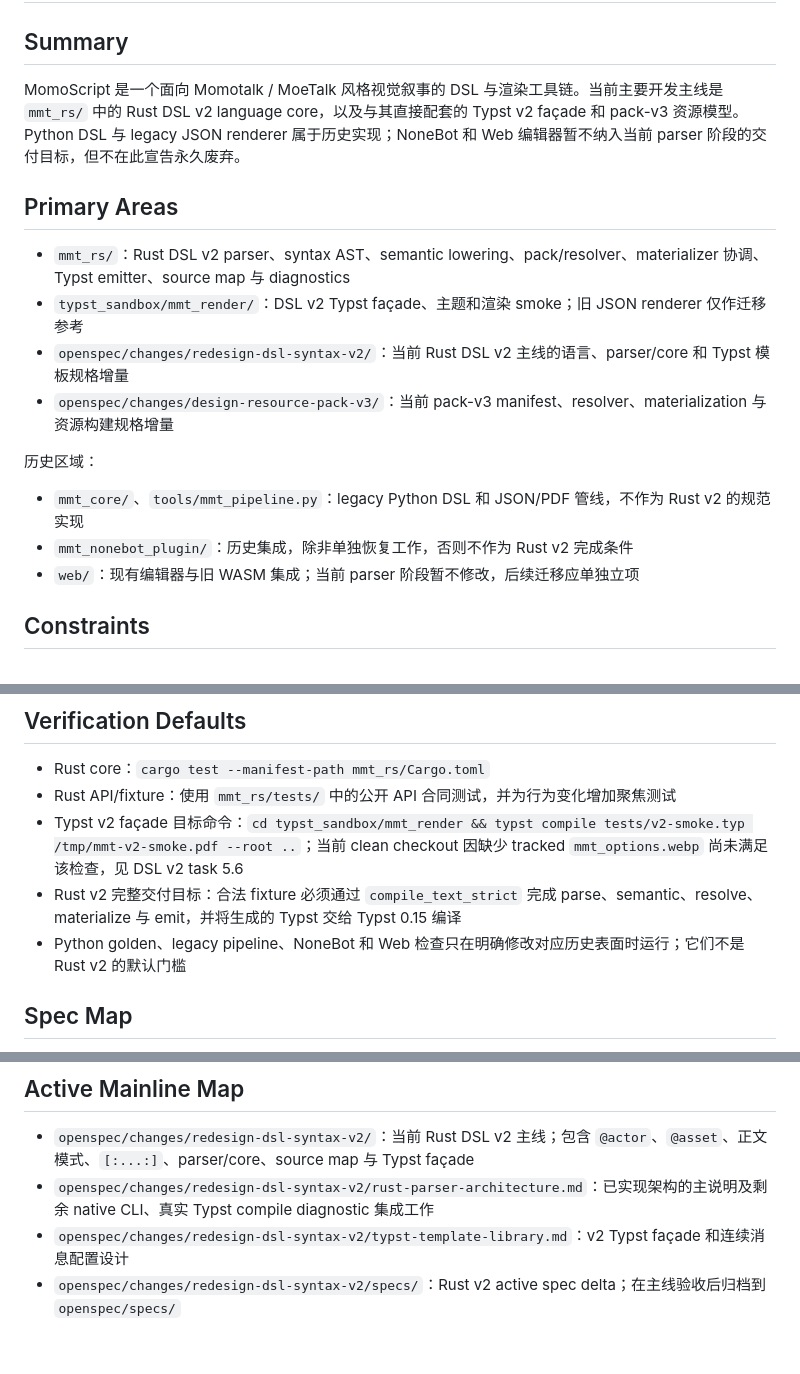
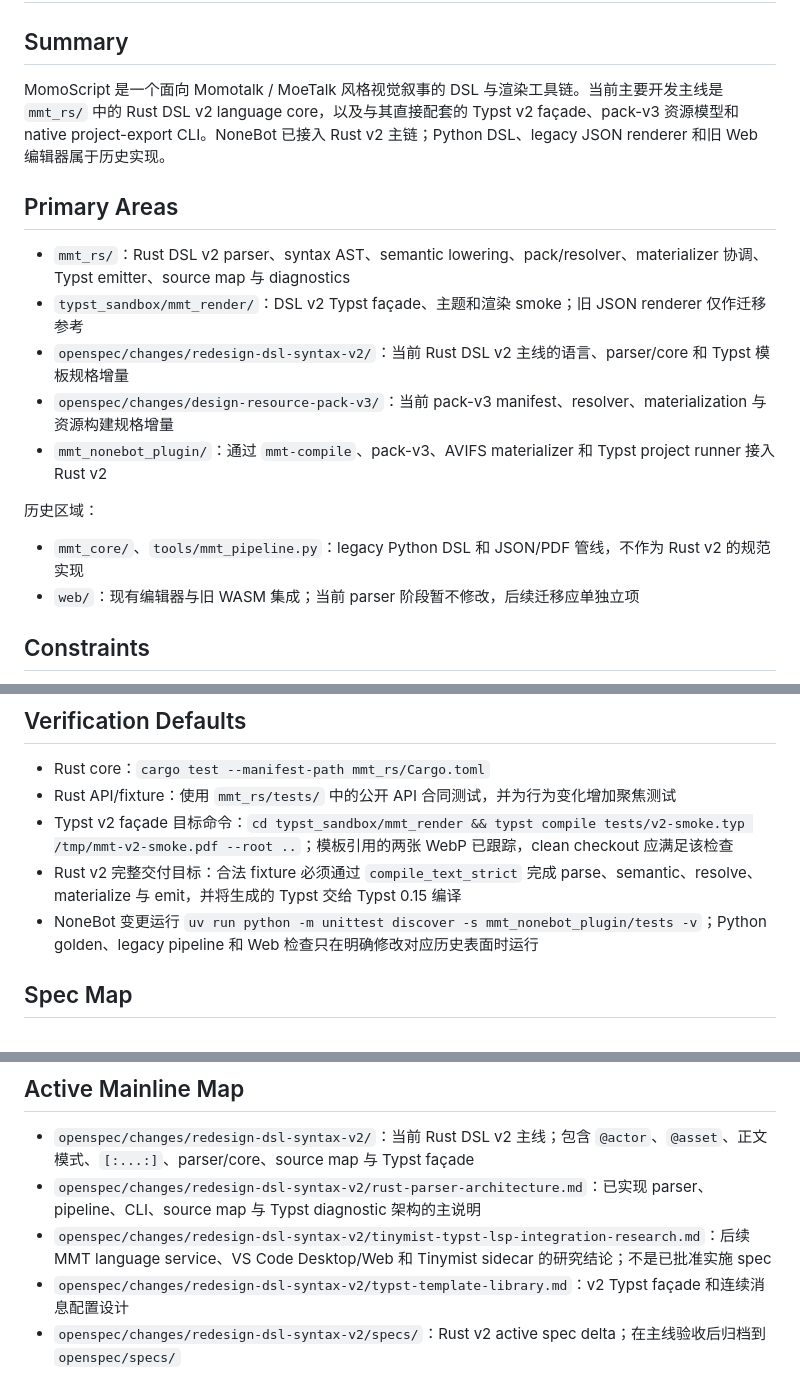
Before and after one commit to xiyihan0/MomoScript, a Markdown page: openspec/project.md, 3 parts joined by grey strips. Rendered like a GitHub page; blank space fills up the shorter version.

```diff
--- a/openspec/project.md
+++ b/openspec/project.md
@@ -2,7 +2,7 @@
 
 ## Summary
 
-MomoScript 是一个面向 Momotalk / MoeTalk 风格视觉叙事的 DSL 与渲染工具链。当前主要开发主线是 `mmt_rs/` 中的 Rust DSL v2 language core，以及与其直接配套的 Typst v2 façade 和 pack-v3 资源模型。Python DSL 与 legacy JSON renderer 属于历史实现；NoneBot 和 Web 编辑器暂不纳入当前 parser 阶段的交付目标，但不在此宣告永久废弃。
+MomoScript 是一个面向 Momotalk / MoeTalk 风格视觉叙事的 DSL 与渲染工具链。当前主要开发主线是 `mmt_rs/` 中的 Rust DSL v2 language core，以及与其直接配套的 Typst v2 façade、pack-v3 资源模型和 native project-export CLI。NoneBot 已接入 Rust v2 主链；Python DSL、legacy JSON renderer 和旧 Web 编辑器属于历史实现。
 
 ## Primary Areas
 
@@ -10,11 +10,11 @@ MomoScript 是一个面向 Momotalk / MoeTalk 风格视觉叙事的 DSL 与渲
 - `typst_sandbox/mmt_render/`：DSL v2 Typst façade、主题和渲染 smoke；旧 JSON renderer 仅作迁移参考
 - `openspec/changes/redesign-dsl-syntax-v2/`：当前 Rust DSL v2 主线的语言、parser/core 和 Typst 模板规格增量
 - `openspec/changes/design-resource-pack-v3/`：当前 pack-v3 manifest、resolver、materialization 与资源构建规格增量
+- `mmt_nonebot_plugin/`：通过 `mmt-compile`、pack-v3、AVIFS materializer 和 Typst project runner 接入 Rust v2
 
 历史区域：
 
 - `mmt_core/`、`tools/mmt_pipeline.py`：legacy Python DSL 和 JSON/PDF 管线，不作为 Rust v2 的规范实现
-- `mmt_nonebot_plugin/`：历史集成，除非单独恢复工作，否则不作为 Rust v2 完成条件
 - `web/`：现有编辑器与旧 WASM 集成；当前 parser 阶段暂不修改，后续迁移应单独立项
 
 ## Constraints
@@ -37,9 +37,9 @@ MomoScript 是一个面向 Momotalk / MoeTalk 风格视觉叙事的 DSL 与渲
 
 - Rust core：`cargo test --manifest-path mmt_rs/Cargo.toml`
 - Rust API/fixture：使用 `mmt_rs/tests/` 中的公开 API 合同测试，并为行为变化增加聚焦测试
-- Typst v2 façade 目标命令：`cd typst_sandbox/mmt_render && typst compile tests/v2-smoke.typ /tmp/mmt-v2-smoke.pdf --root ..`；当前 clean checkout 因缺少 tracked `mmt_options.webp` 尚未满足该检查，见 DSL v2 task 5.6
+- Typst v2 façade 目标命令：`cd typst_sandbox/mmt_render && typst compile tests/v2-smoke.typ /tmp/mmt-v2-smoke.pdf --root ..`；模板引用的两张 WebP 已跟踪，clean checkout 应满足该检查
 - Rust v2 完整交付目标：合法 fixture 必须通过 `compile_text_strict` 完成 parse、semantic、resolve、materialize 与 emit，并将生成的 Typst 交给 Typst 0.15 编译
-- Python golden、legacy pipeline、NoneBot 和 Web 检查只在明确修改对应历史表面时运行；它们不是 Rust v2 的默认门槛
+- NoneBot 变更运行 `uv run python -m unittest discover -s mmt_nonebot_plugin/tests -v`；Python golden、legacy pipeline 和 Web 检查只在明确修改对应历史表面时运行
 
 ## Spec Map
 
@@ -52,7 +52,8 @@ MomoScript 是一个面向 Momotalk / MoeTalk 风格视觉叙事的 DSL 与渲
 ## Active Mainline Map
 
 - `openspec/changes/redesign-dsl-syntax-v2/`：当前 Rust DSL v2 主线；包含 `@actor`、`@asset`、正文模式、`[:...:]`、parser/core、source map 与 Typst façade
-- `openspec/changes/redesign-dsl-syntax-v2/rust-parser-architecture.md`：已实现架构的主说明及剩余 native CLI、真实 Typst compile diagnostic 集成工作
+- `openspec/changes/redesign-dsl-syntax-v2/rust-parser-architecture.md`：已实现 parser、pipeline、CLI、source map 与 Typst diagnostic 架构的主说明
+- `openspec/changes/redesign-dsl-syntax-v2/tinymist-typst-lsp-integration-research.md`：后续 MMT language service、VS Code Desktop/Web 和 Tinymist sidecar 的研究结论；不是已批准实施 spec
 - `openspec/changes/redesign-dsl-syntax-v2/typst-template-library.md`：v2 Typst façade 和连续消息配置设计
 - `openspec/changes/redesign-dsl-syntax-v2/specs/`：Rust v2 active spec delta；在主线验收后归档到 `openspec/specs/`
 - `openspec/changes/design-resource-pack-v3/`：pack-v3 manifest、Kivo builder、AVIFS storage 与平台无关 materializer 设计
```
Also changed, not shown: AGENTS.md (+20 -13 lines), 1 other file.
